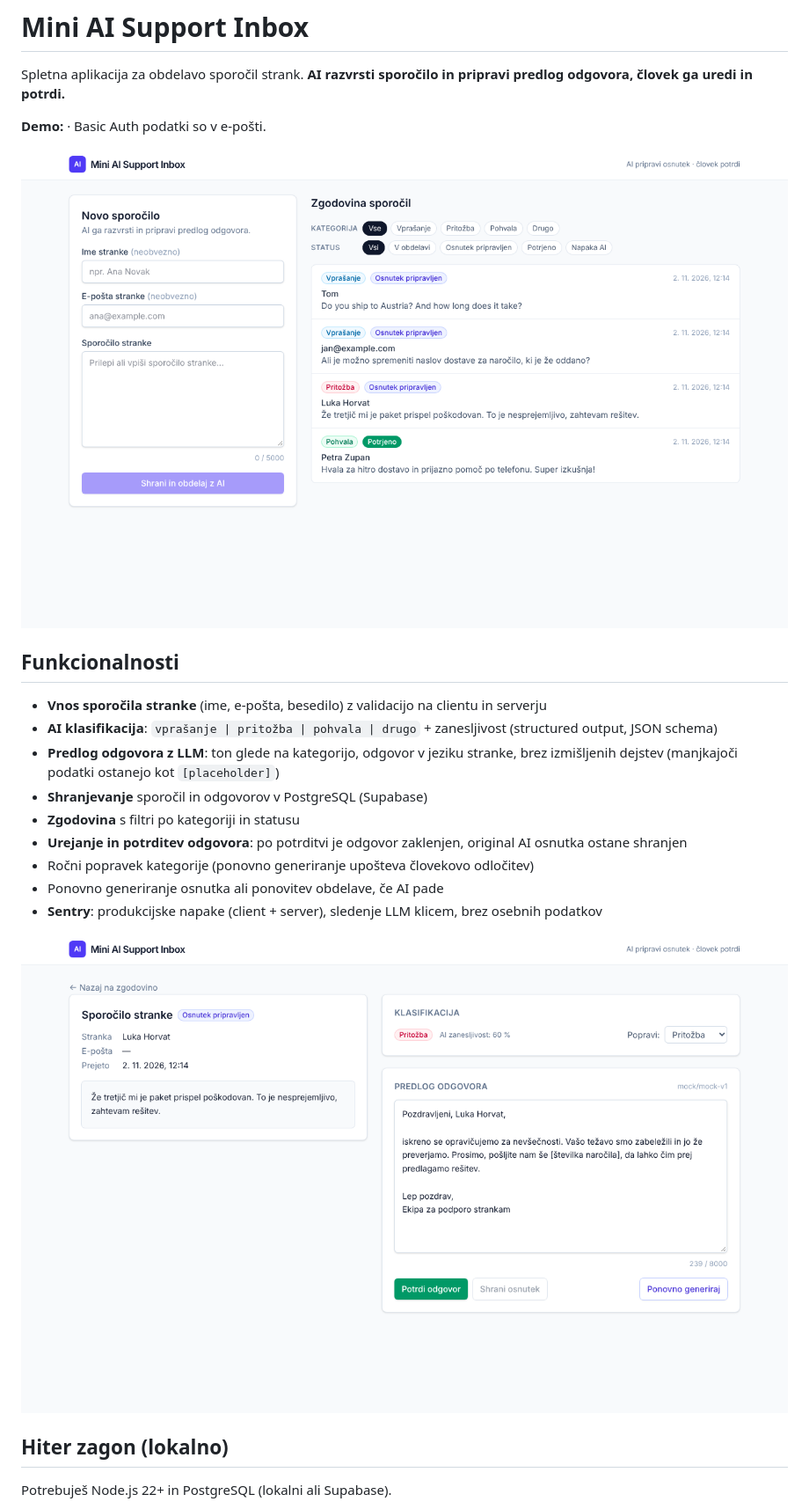
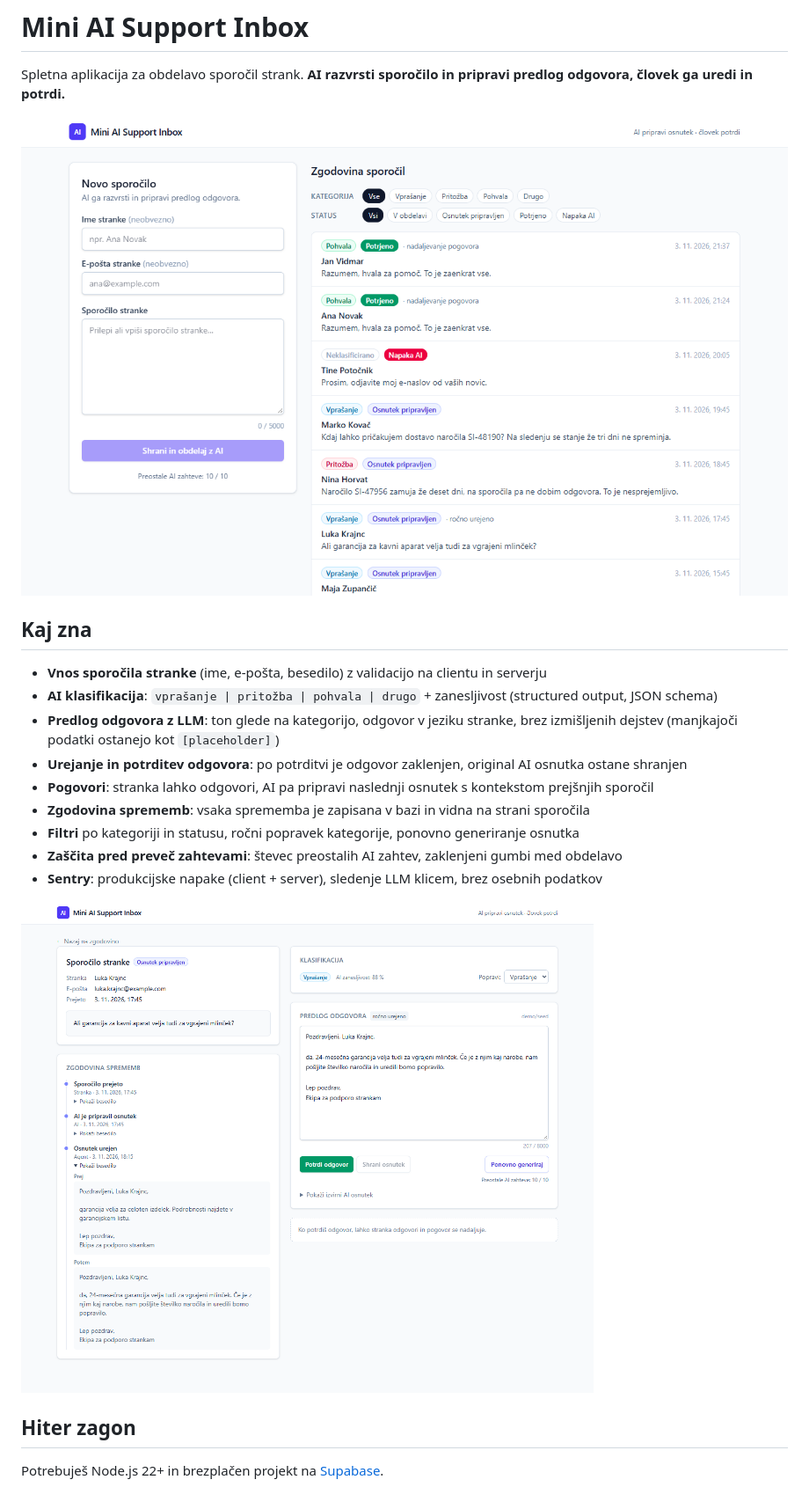
Before and after one commit to BlazOpi/mini-ai-support-inbox, a Markdown page: README.md, the part around one of its changes. Shown at 88% size. GitHub-like rendering; pictures changed too: docs/screenshot-detail.png, docs/screenshot-inbox.png.

Commit message:
docs: rewrite the README for the Supabase setup
Covers the setup, where each connection setting goes, the data model and the
new screenshots.

Co-Authored-By: Claude Opus 5.5 <noreply@anthropic.com>

```diff
--- a/README.md
+++ b/README.md
@@ -2,25 +2,23 @@
 
 Spletna aplikacija za obdelavo sporočil strank. **AI razvrsti sporočilo in pripravi predlog odgovora, človek ga uredi in potrdi.**
 
-**Demo:** _<povezava do Vercel deploya>_ · Basic Auth podatki so v e-pošti.
-
 ![Inbox](docs/screenshot-inbox.png)
 
-## Funkcionalnosti
+## Kaj zna
 
 - **Vnos sporočila stranke** (ime, e-pošta, besedilo) z validacijo na clientu in serverju
 - **AI klasifikacija**: `vprašanje | pritožba | pohvala | drugo` + zanesljivost (structured output, JSON schema)
 - **Predlog odgovora z LLM**: ton glede na kategorijo, odgovor v jeziku stranke, brez izmišljenih dejstev (manjkajoči podatki ostanejo kot `[placeholder]`)
-- **Shranjevanje** sporočil in odgovorov v PostgreSQL (Supabase)
-- **Zgodovina** s filtri po kategoriji in statusu
 - **Urejanje in potrditev odgovora**: po potrditvi je odgovor zaklenjen, original AI osnutka ostane shranjen
-- Ročni popravek kategorije (ponovno generiranje upošteva človekovo odločitev)
-- Ponovno generiranje osnutka ali ponovitev obdelave, če AI pade
+- **Pogovori**: stranka lahko odgovori, AI pa pripravi naslednji osnutek s kontekstom prejšnjih sporočil
+- **Zgodovina sprememb**: vsaka sprememba je zapisana v bazi in vidna na strani sporočila
+- **Filtri** po kategoriji in statusu, ročni popravek kategorije, ponovno generiranje osnutka
+- **Zaščita pred preveč zahtevami**: števec preostalih AI zahtev, zaklenjeni gumbi med obdelavo
 - **Sentry**: produkcijske napake (client + server), sledenje LLM klicem, brez osebnih podatkov
 
 ![Podrobnosti](docs/screenshot-detail.png)
 
-## Hiter zagon (lokalno)
+## Hiter zagon
 
-Potrebuješ Node.js 22+ in PostgreSQL (lokalni ali Supabase).
+Potrebuješ Node.js 22+ in brezplačen projekt na [Supabase](https://supabase.com).
 
```
Also changed, not shown: other parts of README.md (+70 -25 lines), CLAUDE.md (+2 -1 lines).
